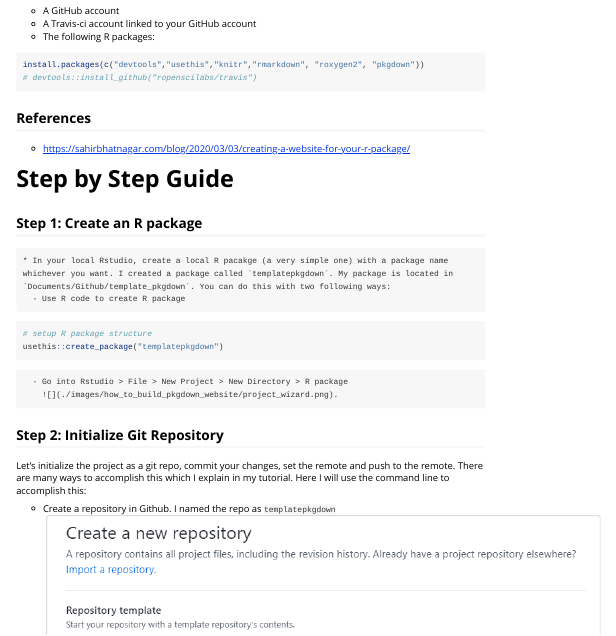
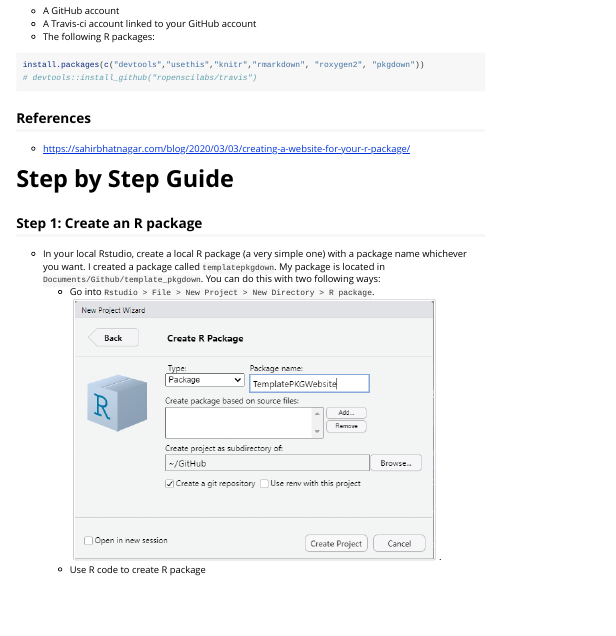
Before and after one commit to jennyjyounglee/TemplatePKGWebsite, an R Markdown document (vignettes/how_to_build_pkgdown_website.Rmd): the page in a window 1100 px wide, from 310 px down. Rendered offline with R 4.5, knitr and Pandoc, with nearby package versions.

Commit message:
fix error in loading figure in vignettee

````diff
--- a/vignettes/how_to_build_pkgdown_website.Rmd
+++ b/vignettes/how_to_build_pkgdown_website.Rmd
@@ -45,14 +45,21 @@ install.packages(c("devtools","usethis","knitr","rmarkdown", "roxygen2", "pkgdow
 
 ## Step 1: Create an R package
 
-    * In your local Rstudio, create a local R pacakge (a very simple one) with a package name whichever you want. I created a package called `templatepkgdown`. My package is located in `Documents/Github/template_pkgdown`. You can do this with two following ways:
-      - Use R code to create R package
+  * In your local Rstudio, create a local R package (a very simple one) with a package name whichever you want. I created a package called `templatepkgdown`. My package is located in `Documents/Github/template_pkgdown`. You can do this with two following ways:
+    - Go into `Rstudio > File > New Project > New Directory > R package`.
+![](./images/how_to_build_pkgdown_website/project_wizard.png).
+    - Use R code to create R package
 ```{r,eval=F}
 # setup R package structure
 usethis::create_package("templatepkgdown")
 ```
-      - Go into Rstudio > File > New Project > New Directory > R package
-        ![](./images/how_to_build_pkgdown_website/project_wizard.png).
+
+
+
+
+
+
+
 
 ## Step 2: Initialize Git Repository
 
````
Also changed, not shown: docs/pkgdown.yml, 2 other files.
